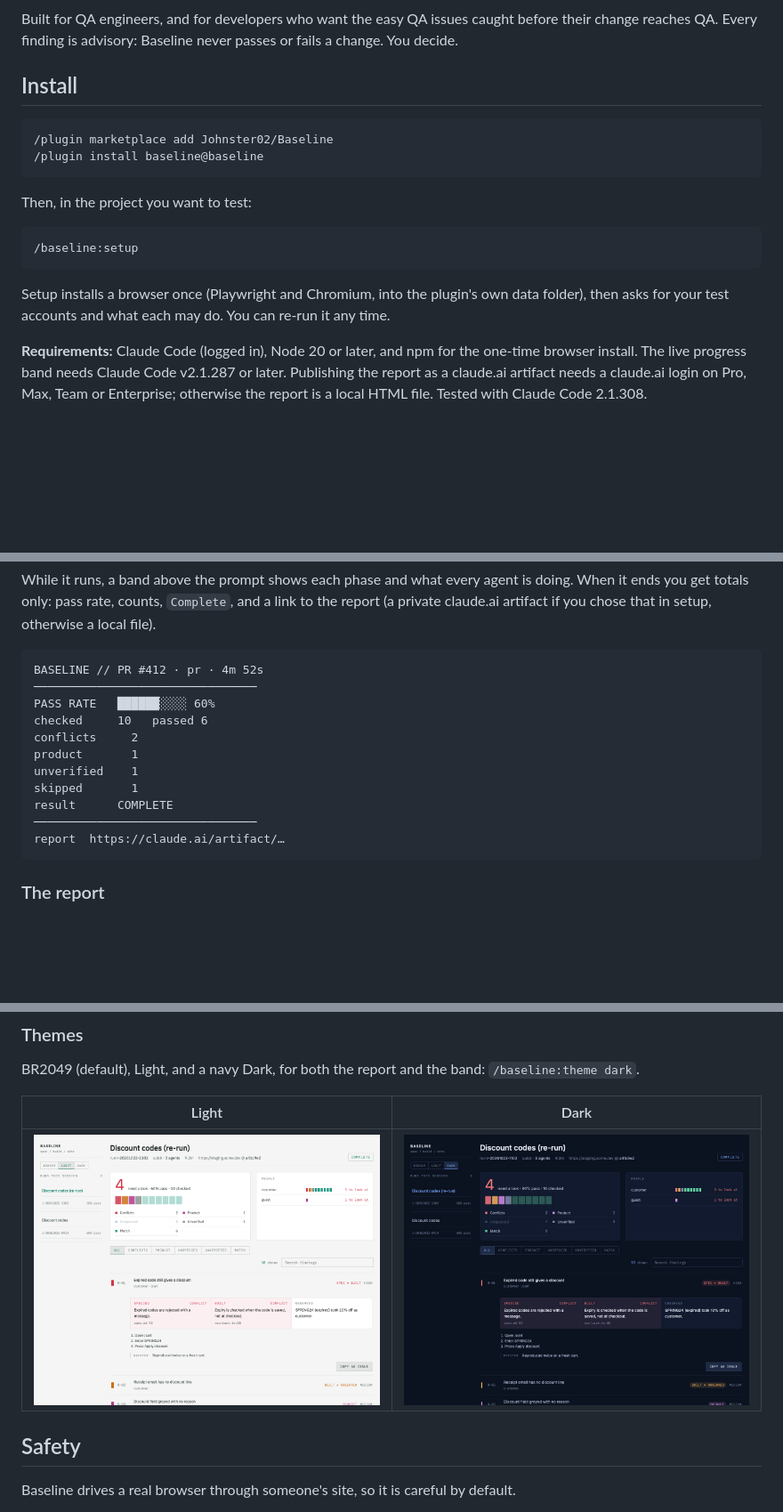
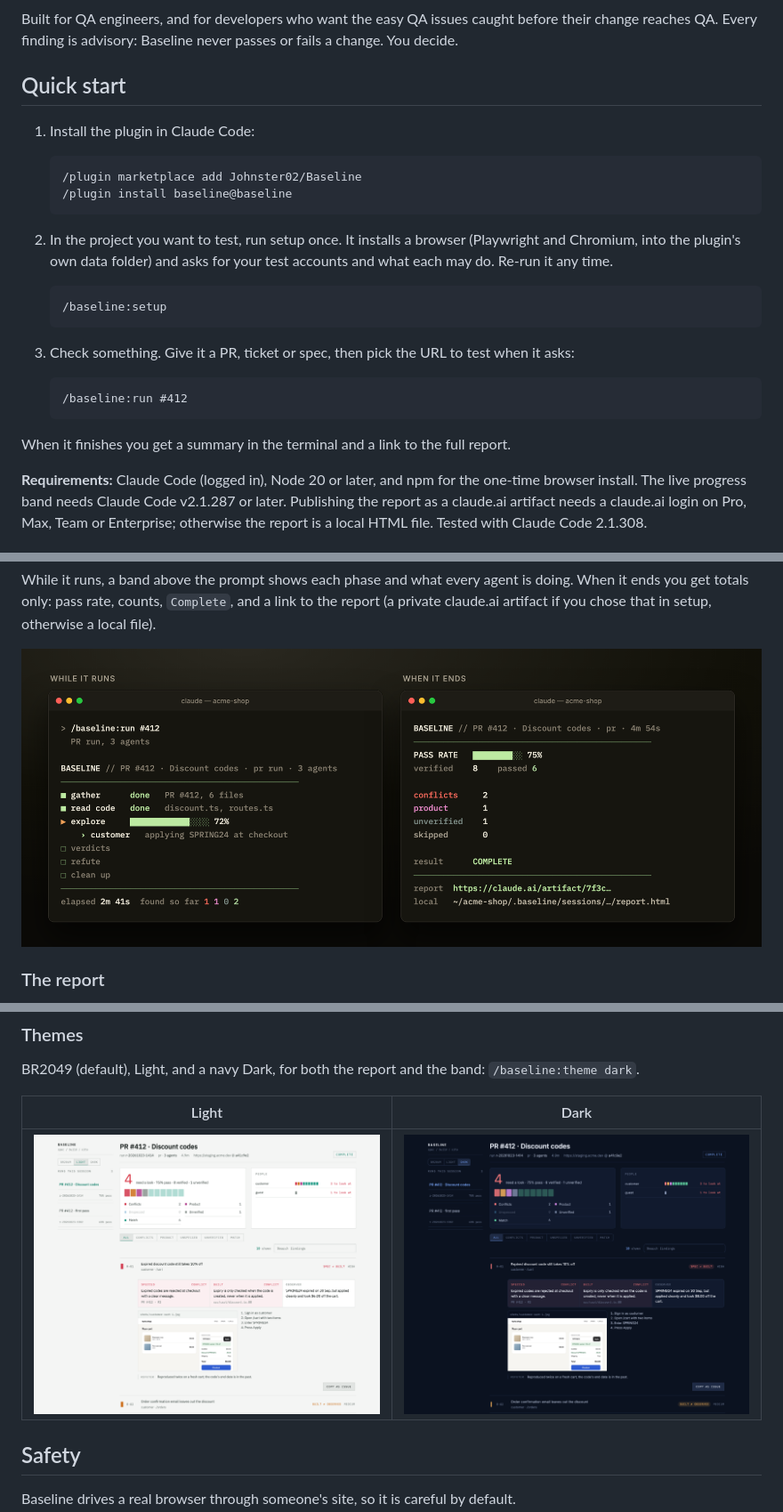
Before and after one commit to Johnster02/Baseline, a Markdown page: README.md, 3 parts joined by grey strips. Shown at 89% size. Rendered like a GitHub page; pictures changed too: docs/screenshots/report-dark.png, docs/screenshots/report-light.png, docs/screenshots/terminal.png (added); blank space fills up the shorter version.

Commit message:
docs: quick start, fewer badges, new screenshots
README gets a quick start and drops the CI, release, Node and PRs
badges. The report screenshots (all three themes) are retaken from a
sample PR run with evidence, and the ASCII summary is replaced by a
terminal screenshot of the live band and the end-of-run summary.

Co-Authored-By: Claude Opus 5.5 <noreply@anthropic.com>

````diff
--- a/README.md
+++ b/README.md
@@ -16,21 +12,30 @@ and the site** disagree, plus anything that works but would fail a QA engineer's
 Built for QA engineers, and for developers who want the easy QA issues caught before their change
 reaches QA. Every finding is advisory: Baseline never passes or fails a change. You decide.
 
-## Install
+## Quick start
 
-```text
-/plugin marketplace add Johnster02/Baseline
-/plugin install baseline@baseline
-```
+1. Install the plugin in Claude Code:
 
-Then, in the project you want to test:
+   ```text
+   /plugin marketplace add Johnster02/Baseline
+   /plugin install baseline@baseline
+   ```
 
-```text
-/baseline:setup
-```
+2. In the project you want to test, run setup once. It installs a browser (Playwright and
+   Chromium, into the plugin's own data folder) and asks for your test accounts and what each may
+   do. Re-run it any time.
 
-Setup installs a browser once (Playwright and Chromium, into the plugin's own data folder), then
-asks for your test accounts and what each may do. You can re-run it any time.
+   ```text
+   /baseline:setup
+   ```
+
+3. Check something. Give it a PR, ticket or spec, then pick the URL to test when it asks:
+
+   ```text
+   /baseline:run #412
+   ```
+
+When it finishes you get a summary in the terminal and a link to the full report.
 
 **Requirements:** Claude Code (logged in), Node 20 or later, and npm for the one-time browser
 install. The live progress band needs Claude Code v2.1.287 or later. Publishing the report as a
@@ -66,19 +71,7 @@ While it runs, a band above the prompt shows each phase and what every agent is
 ends you get totals only: pass rate, counts, `Complete`, and a link to the report (a private
 claude.ai artifact if you chose that in setup, otherwise a local file).
 
-```text
-BASELINE // PR #412 · pr · 4m 52s
-────────────────────────────────
-PASS RATE   ██████░░░░ 60%
-checked     10   passed 6
-conflicts     2
-product       1
-unverified    1
-skipped       1
-result      COMPLETE
-────────────────────────────────
-report  https://claude.ai/artifact/…
-```
+![Baseline in the terminal: live progress while it runs, totals when it ends](docs/screenshots/terminal.png)
 
 ### The report
 
````
Also changed, not shown: other parts of README.md (+1 -5 lines), 1 other file.
